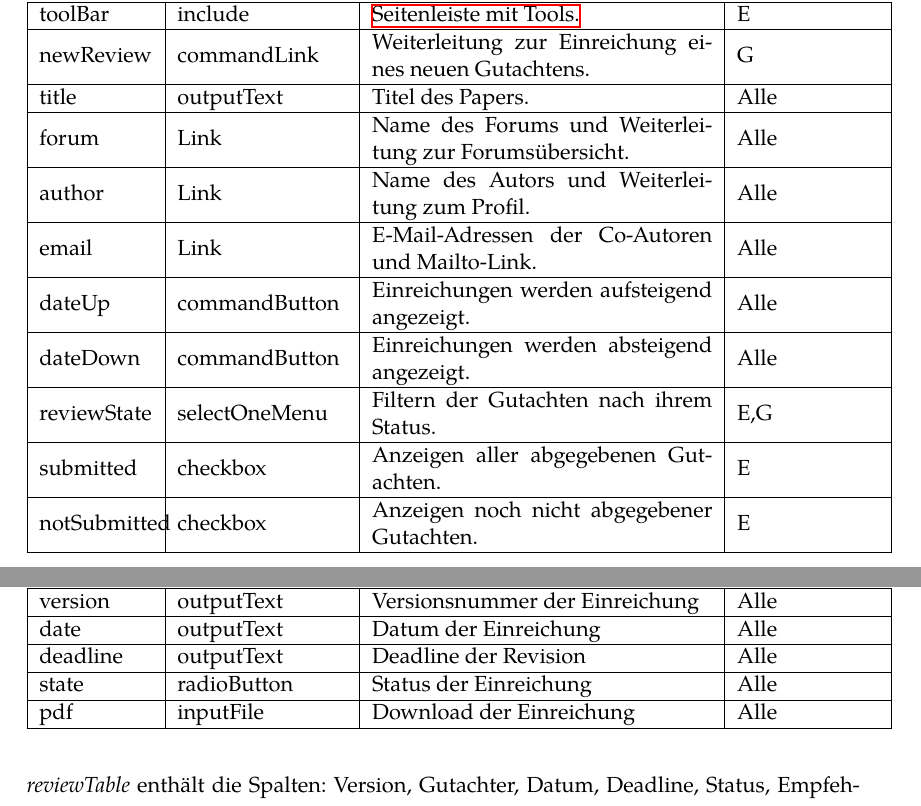
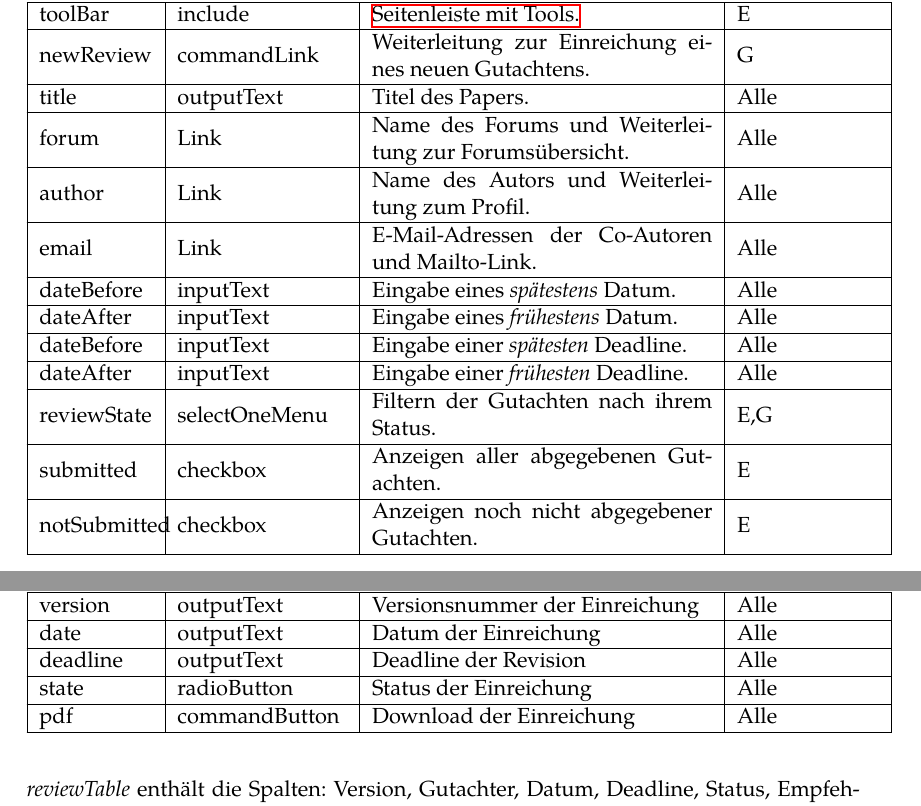
Before and after one commit to guersterst/LasEs, a LaTeX document (docs/Entwurf/Main.tex, which reads docs/Entwurf/Facelets.tex): two parts of pages 18 and 19 of 30, joined at a grey line, cut so that both start at the same text. Compiled offline with XeLaTeX.

Commit message:
download is command button now and date changed into inputfields

```diff
--- a/docs/Entwurf/Facelets.tex
+++ b/docs/Entwurf/Facelets.tex
@@ -307,9 +307,13 @@ Für nicht registrierte Nutzer wird man über einen gegebenen Link zu \emph{regi
 
         \fentry{email}{Link}{E-Mail-Adressen der Co-Autoren und Mailto-Link.}{Alle}
 
-        \fentry{dateUp}{commandButton}{Einreichungen werden aufsteigend angezeigt.}{Alle}
+        \fentry{dateBefore}{inputText}{Eingabe eines \emph{spätestens} Datum.}{Alle}
 
-        \fentry{dateDown}{commandButton}{Einreichungen werden absteigend angezeigt.}{Alle}
+        \fentry{dateAfter}{inputText}{Eingabe eines \emph{frühestens} Datum.}{Alle}
+
+        \fentry{dateBefore}{inputText}{Eingabe einer \emph{spätesten} Deadline.}{Alle}
+
+        \fentry{dateAfter}{inputText}{Eingabe einer \emph{frühesten} Deadline.}{Alle}
 
         \fentry{reviewState}{selectOneMenu}{Filtern der Gutachten nach ihrem Status.}{E,G}
 
@@ -336,7 +340,7 @@ Für nicht registrierte Nutzer wird man über einen gegebenen Link zu \emph{regi
 
         \fentry{state}{radioButton}{Status der Einreichung}{Alle}
 
-        \fentry{pdf}{inputFile}{Download der Einreichung}{Alle}
+        \fentry{pdf}{commandButton}{Download der Einreichung}{Alle}
     }
 
     \emph{reviewTable} enthält die Spalten: Version, Gutachter, Datum, Deadline, Status, Empfehlung, Kommentar und Download.
```
